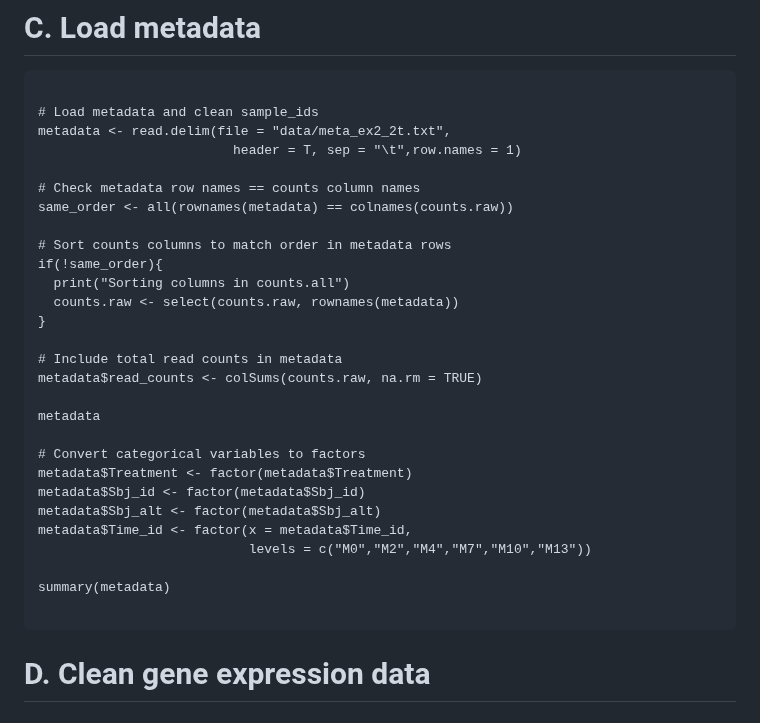
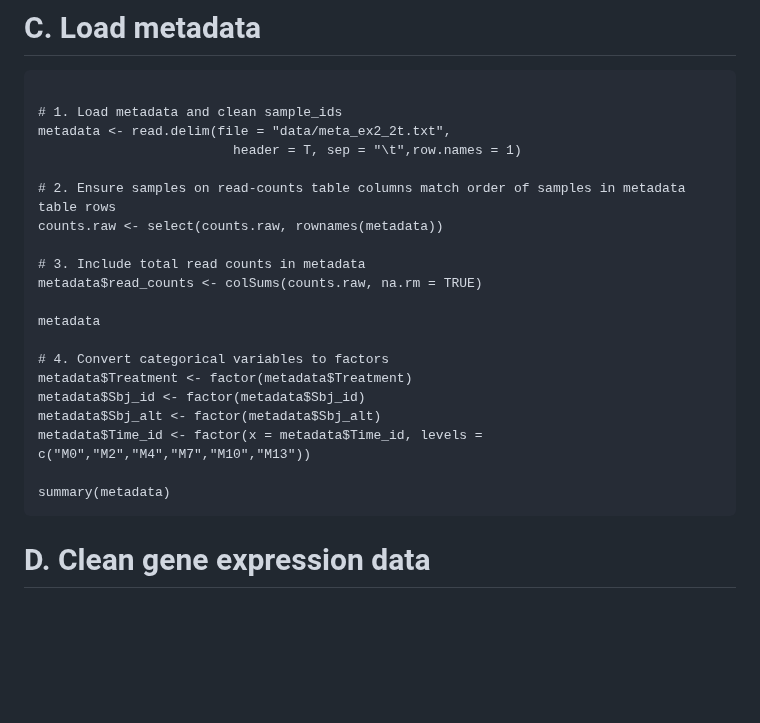
Before and after one commit to TriLab-bioinf/WORKSHOP2024_3, a Markdown page: Guide_3_advanced_DE_analysis_ex2.md, the part around the change. Drawn GitHub-style; blank space fills up the shorter version.

````diff
--- a/Guide_3_advanced_DE_analysis_ex2.md
+++ b/Guide_3_advanced_DE_analysis_ex2.md
@@ -32,33 +32,25 @@ counts.raw
 
 ```{r}
 
-# Load metadata and clean sample_ids
+# 1. Load metadata and clean sample_ids
 metadata <- read.delim(file = "data/meta_ex2_2t.txt",
                          header = T, sep = "\t",row.names = 1)
 
-# Check metadata row names == counts column names
-same_order <- all(rownames(metadata) == colnames(counts.raw))
+# 2. Ensure samples on read-counts table columns match order of samples in metadata table rows
+counts.raw <- select(counts.raw, rownames(metadata))
 
-# Sort counts columns to match order in metadata rows
-if(!same_order){
-  print("Sorting columns in counts.all")
-  counts.raw <- select(counts.raw, rownames(metadata))
-}
-
-# Include total read counts in metadata
+# 3. Include total read counts in metadata
 metadata$read_counts <- colSums(counts.raw, na.rm = TRUE)
 
 metadata
 
-# Convert categorical variables to factors
+# 4. Convert categorical variables to factors
 metadata$Treatment <- factor(metadata$Treatment)
 metadata$Sbj_id <- factor(metadata$Sbj_id)
 metadata$Sbj_alt <- factor(metadata$Sbj_alt)
-metadata$Time_id <- factor(x = metadata$Time_id,
-                           levels = c("M0","M2","M4","M7","M10","M13"))
+metadata$Time_id <- factor(x = metadata$Time_id, levels = c("M0","M2","M4","M7","M10","M13"))
 
 summary(metadata)
-
 ```
 
 # D. Clean gene expression data
````
